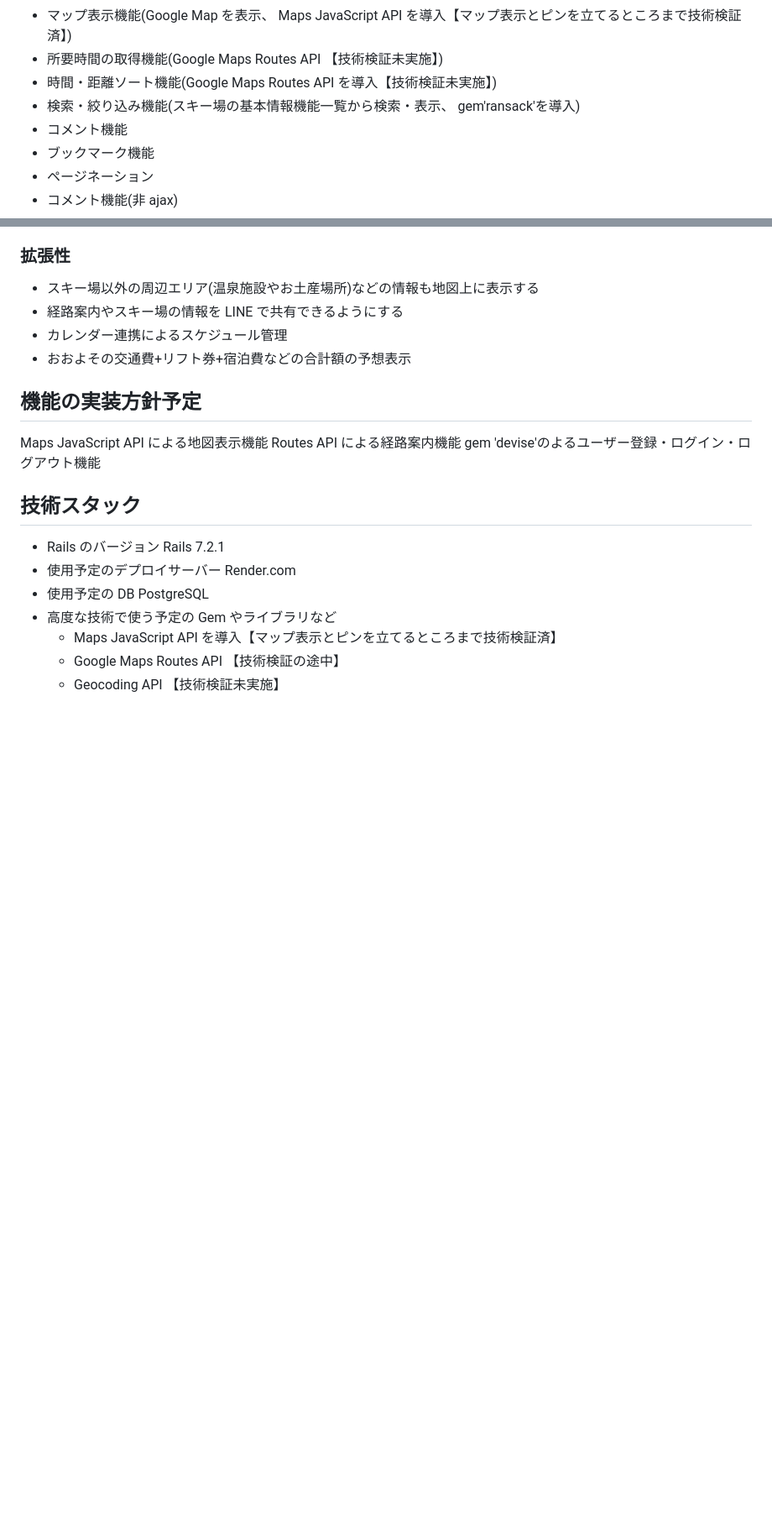
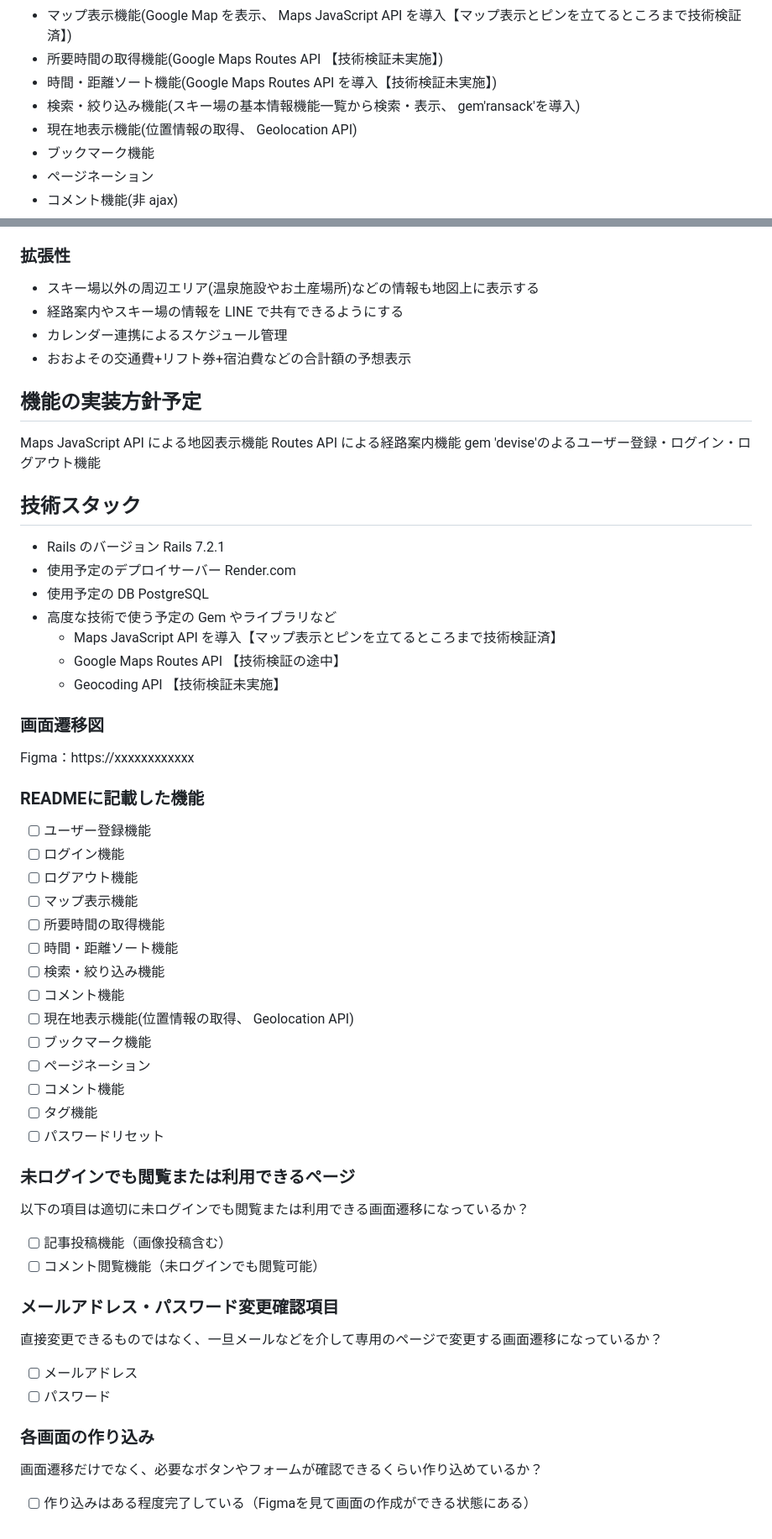
Before and after one commit to sorapen729/yukispo, a Markdown page: README.md, 2 parts joined by grey strips. Shown: that part at 84% size. GitHub-like rendering; blank space fills up the shorter version.

Commit message:
画面遷移図の作成開始

```diff
--- a/README.md
+++ b/README.md
@@ -47,7 +47,7 @@ RUNTEQ で知り合った方々に「テストしてフィードバックして
 - 所要時間の取得機能(Google Maps Routes API 【技術検証未実施】)
 - 時間・距離ソート機能(Google Maps Routes API を導入【技術検証未実施】)
 - 検索・絞り込み機能(スキー場の基本情報機能一覧から検索・表示、 gem'ransack'を導入)
-- コメント機能
+- 現在地表示機能(位置情報の取得、 Geolocation API)
 - ブックマーク機能
 - ページネーション
 - コメント機能(非 ajax)
@@ -107,3 +106,36 @@ gem 'devise'のよるユーザー登録・ログイン・ログアウト機能
    - Maps JavaScript API を導入【マップ表示とピンを立てるところまで技術検証済】
    - Google Maps Routes API 【技術検証の途中】
    - Geocoding API 【技術検証未実施】
+
+### 画面遷移図
+Figma：https://xxxxxxxxxxxx
+
+### READMEに記載した機能
+- [ ] ユーザー登録機能
+- [ ] ログイン機能
+- [ ] ログアウト機能
+- [ ] マップ表示機能
+- [ ] 所要時間の取得機能
+- [ ] 時間・距離ソート機能
+- [ ] 検索・絞り込み機能
+- [ ] コメント機能
+- [ ] 現在地表示機能(位置情報の取得、 Geolocation API)
+- [ ] ブックマーク機能
+- [ ] ページネーション
+- [ ] コメント機能
+- [ ] タグ機能
+- [ ] パスワードリセット
+
+### 未ログインでも閲覧または利用できるページ
+以下の項目は適切に未ログインでも閲覧または利用できる画面遷移になっているか？
+- [ ] 記事投稿機能（画像投稿含む）
+- [ ] コメント閲覧機能（未ログインでも閲覧可能）
+
+### メールアドレス・パスワード変更確認項目
+直接変更できるものではなく、一旦メールなどを介して専用のページで変更する画面遷移になっているか？
+- [ ] メールアドレス
+- [ ] パスワード
+
+### 各画面の作り込み
+画面遷移だけでなく、必要なボタンやフォームが確認できるくらい作り込めているか？
+- [ ] 作り込みはある程度完了している（Figmaを見て画面の作成ができる状態にある）
```
Also changed, not shown: other parts of README.md (+0 -1 lines).
